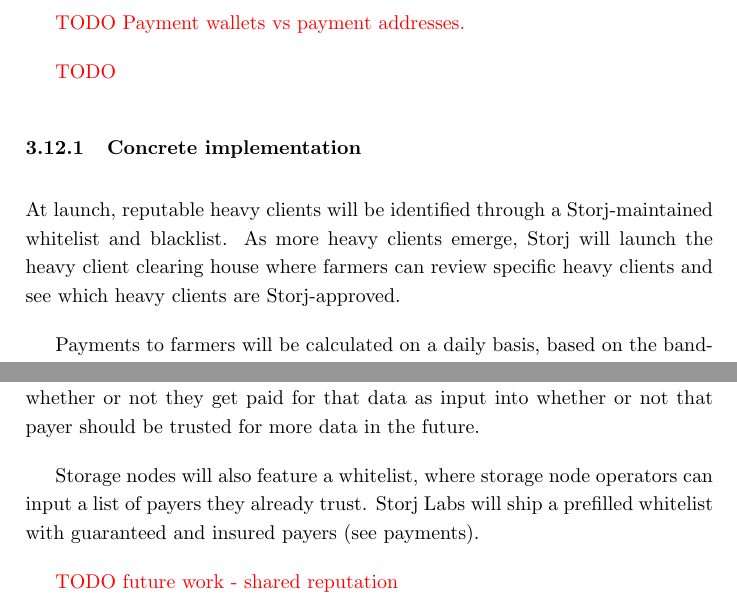
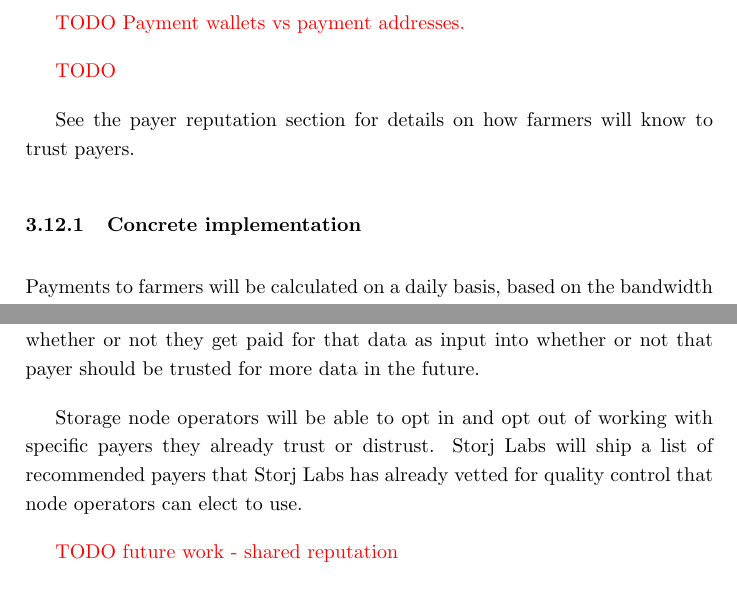
Before and after one commit to storj/whitepaper, a LaTeX paper (storj-whitepaper-v3.tex): two parts of pages 35 and 37 of 68, joined at a grey line, cut so that both start at the same text. Compiled offline with pdfLaTeX.

Commit message:
Updates from ShareLaTeX

```diff
--- a/storj-whitepaper-v3.tex
+++ b/storj-whitepaper-v3.tex
@@ -1515,12 +1515,10 @@
 
 \todo{}
 
+See the payer reputation section for details on
+how farmers will know to trust payers.
+
 \subsubsection{Concrete implementation}
-
-At launch, reputable heavy clients will be identified through a
-Storj-maintained whitelist and blacklist. As more heavy clients emerge, Storj
-will launch the heavy client clearing house where farmers can review specific
-heavy clients and see which heavy clients are Storj-approved.
 
 Payments to farmers will be calculated on a daily basis, based on the bandwidth
 utilized and files stored, and paid at the end of the month. If a farmer acts
@@ -1595,9 +1593,11 @@
 unknown payer, and use whether or not they get paid for that data as input into
 whether or not that payer should be trusted for more data in the future.
 
-Storage nodes will also feature a whitelist, where storage node operators can
-input a list of payers they already trust. Storj Labs will ship a prefilled
-whitelist with guaranteed and insured payers (see payments).
+Storage node operators will be able to opt in and opt out of working with specific payers they already
+trust or distrust.
+Storj Labs will ship a list of recommended payers that
+Storj Labs has already vetted for quality control that
+node operators can elect to use.
 
 \todo{future work - shared reputation}
 
```
Also changed, not shown: storj-whitepaper-v3.tex (15 more changed lines).
